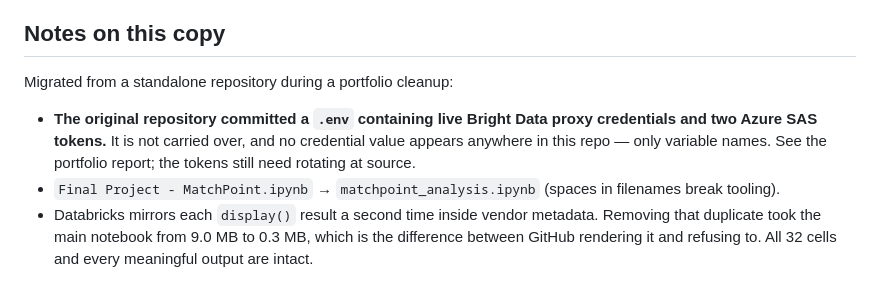
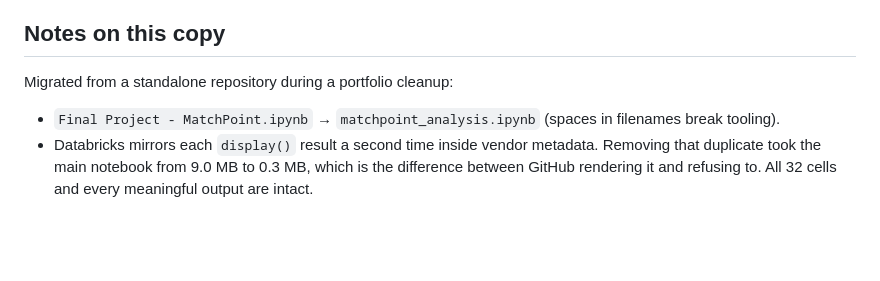
Before and after one commit to razbenaharon/academic-projects, a Markdown page: match-point/README.md, the part around the change. Drawn GitHub-style; blank space fills up the shorter version.

Commit message:
docs: correct portfolio evidence and security narrative

```diff
--- a/match-point/README.md
+++ b/match-point/README.md
@@ -60,6 +60,5 @@ Credentials are read from the environment (Databricks Secrets in the original se
 
 Migrated from a standalone repository during a portfolio cleanup:
 
-- **The original repository committed a `.env` containing live Bright Data proxy credentials and two Azure SAS tokens.** It is not carried over, and no credential value appears anywhere in this repo — only variable names. See the portfolio report; the tokens still need rotating at source.
 - `Final Project - MatchPoint.ipynb` → `matchpoint_analysis.ipynb` (spaces in filenames break tooling).
 - Databricks mirrors each `display()` result a second time inside vendor metadata. Removing that duplicate took the main notebook from 9.0 MB to 0.3 MB, which is the difference between GitHub rendering it and refusing to. All 32 cells and every meaningful output are intact.
```
Also changed, not shown: README.md (+3 -3 lines), surgical-tool-detection/README.md (+1 -1 lines).
